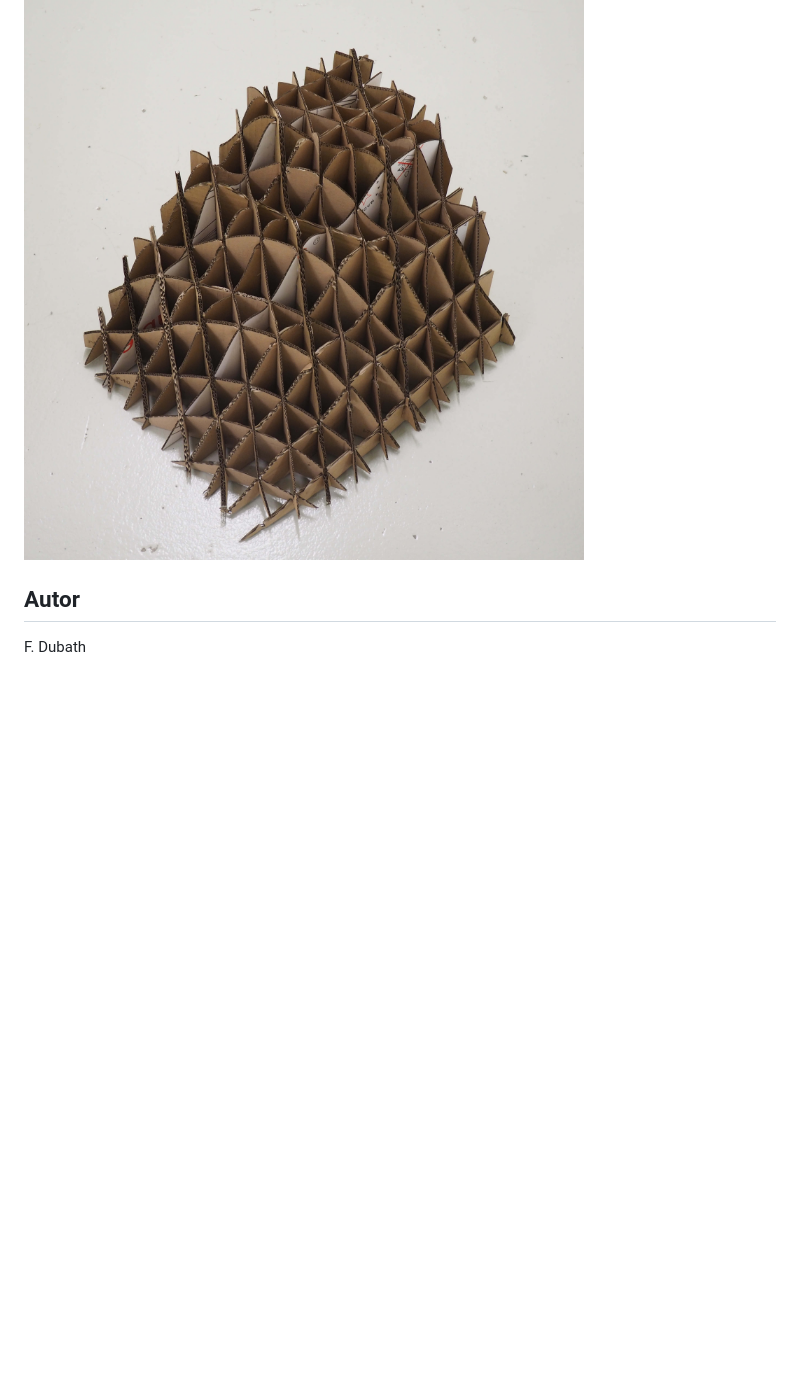
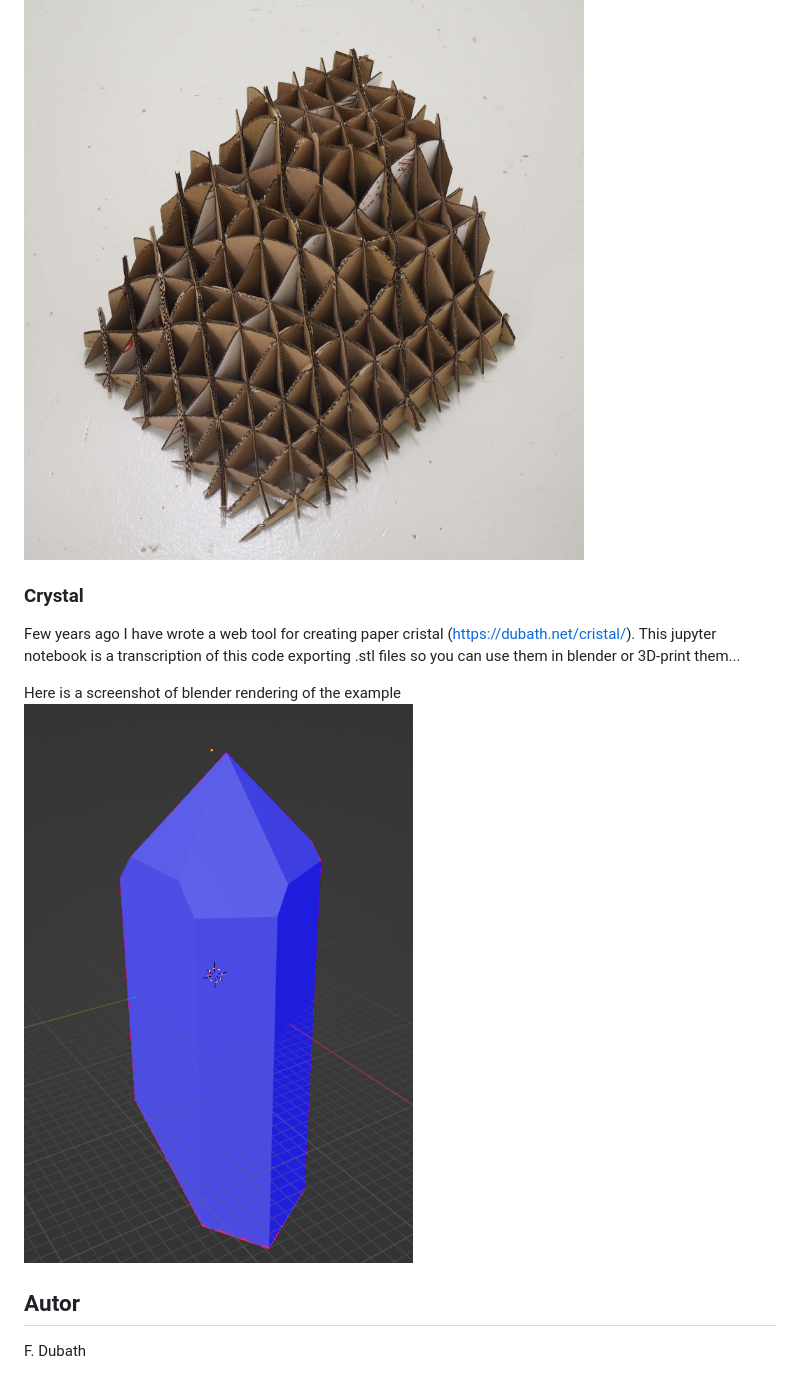
Before and after one commit to FlorianDubath/jupyter_3d, a Markdown page: README.md, the part around the change. Rendered like a GitHub page; pictures changed too: crystal/example.png (added); blank space fills up the shorter version.

Commit message:
Complete crystal

```diff
--- a/README.md
+++ b/README.md
@@ -23,6 +23,13 @@ The output are laser cutter friendly .svg files.
 Here is a picture of the exemple build out of cardboard
 ![Cardboard result](https://github.com/FlorianDubath/jupyter_3d/blob/main/surface_profile/example_cardboard.jpg?raw=true)
 
+### Crystal
+
+Few years ago I have wrote a web tool for creating paper cristal (https://dubath.net/cristal/). This jupyter notebook is a transcription of this code exporting .stl files so you can use them in blender or 3D-print them...
+
+Here is a screenshot of blender rendering of the example
+![3D from .stl](https://github.com/FlorianDubath/jupyter_3d/blob/main/crystal/example.png?raw=true)
+
 ## Autor
 
 F. Dubath
```
Also changed, not shown: 2 other files.
